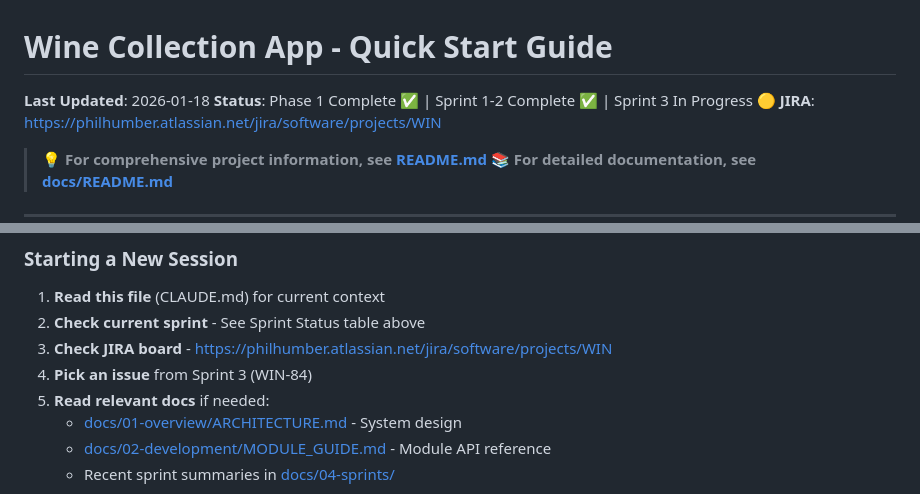
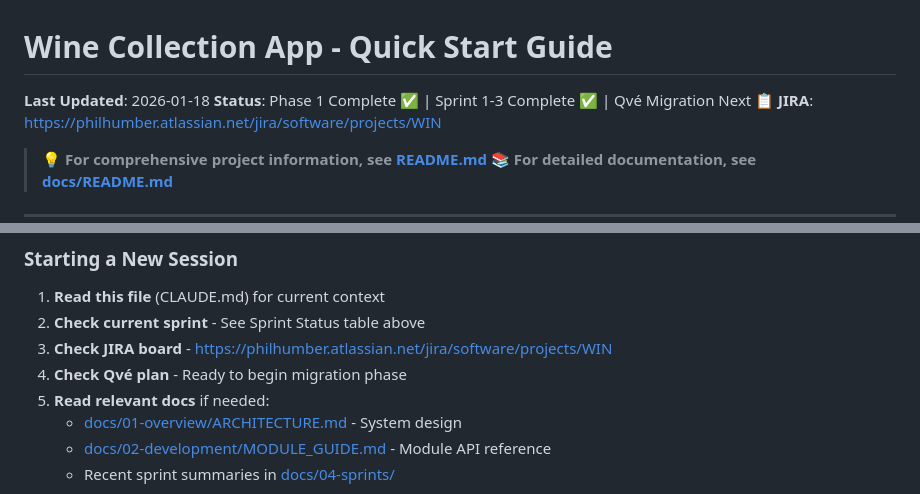
Before and after one commit to philhumber/wineApp, a Markdown page: CLAUDE.md, 2 parts joined by grey strips. Drawn GitHub-style.

```diff
--- a/CLAUDE.md
+++ b/CLAUDE.md
@@ -1,7 +1,7 @@
 # Wine Collection App - Quick Start Guide
 
 **Last Updated**: 2026-01-18
-**Status**: Phase 1 Complete ✅ | Sprint 1-2 Complete ✅ | Sprint 3 In Progress 🟡
+**Status**: Phase 1 Complete ✅ | Sprint 1-3 Complete ✅ | Qvé Migration Next 📋
 **JIRA**: https://philhumber.atlassian.net/jira/software/projects/WIN
 
 > **💡 For comprehensive project information, see [README.md](README.md)**
@@ -158,7 +158,7 @@ resources/php/
 1. **Read this file** (CLAUDE.md) for current context
 2. **Check current sprint** - See Sprint Status table above
 3. **Check JIRA board** - https://philhumber.atlassian.net/jira/software/projects/WIN
-4. **Pick an issue** from Sprint 3 (WIN-84)
+4. **Check Qvé plan** - Ready to begin migration phase
 5. **Read relevant docs** if needed:
    - [docs/01-overview/ARCHITECTURE.md](docs/01-overview/ARCHITECTURE.md) - System design
    - [docs/02-development/MODULE_GUIDE.md](docs/02-development/MODULE_GUIDE.md) - Module API reference
```
Also changed, not shown: other parts of CLAUDE.md (+9 -14 lines), README.md (+8 -12 lines).
